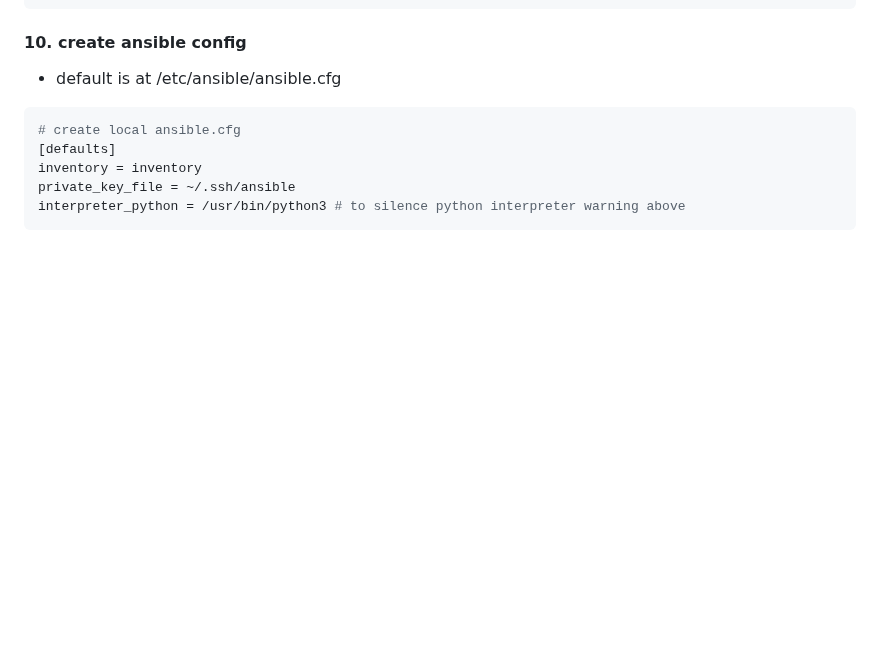
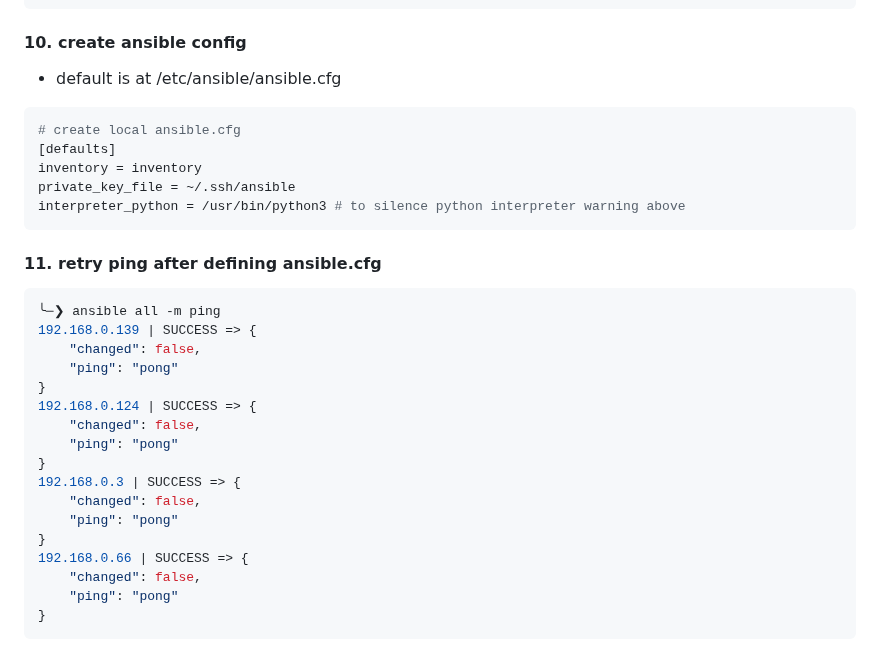
Before and after one commit to NGK2026/devops-journey, a Markdown page: ansible/setup.md, the part around the change. Rendered like a GitHub page; blank space fills up the shorter version.

Commit message:
add retry after .cfg

````diff
--- a/ansible/setup.md
+++ b/ansible/setup.md
@@ -112,3 +112,23 @@ inventory = inventory
 private_key_file = ~/.ssh/ansible
 interpreter_python = /usr/bin/python3 # to silence python interpreter warning above
 ```
+#### 11. retry ping after defining ansible.cfg
+```sh
+╰─❯ ansible all -m ping
+192.168.0.139 | SUCCESS => {
+    "changed": false,
+    "ping": "pong"
+}
+192.168.0.124 | SUCCESS => {
+    "changed": false,
+    "ping": "pong"
+}
+192.168.0.3 | SUCCESS => {
+    "changed": false,
+    "ping": "pong"
+}
+192.168.0.66 | SUCCESS => {
+    "changed": false,
+    "ping": "pong"
+}
+```
````
